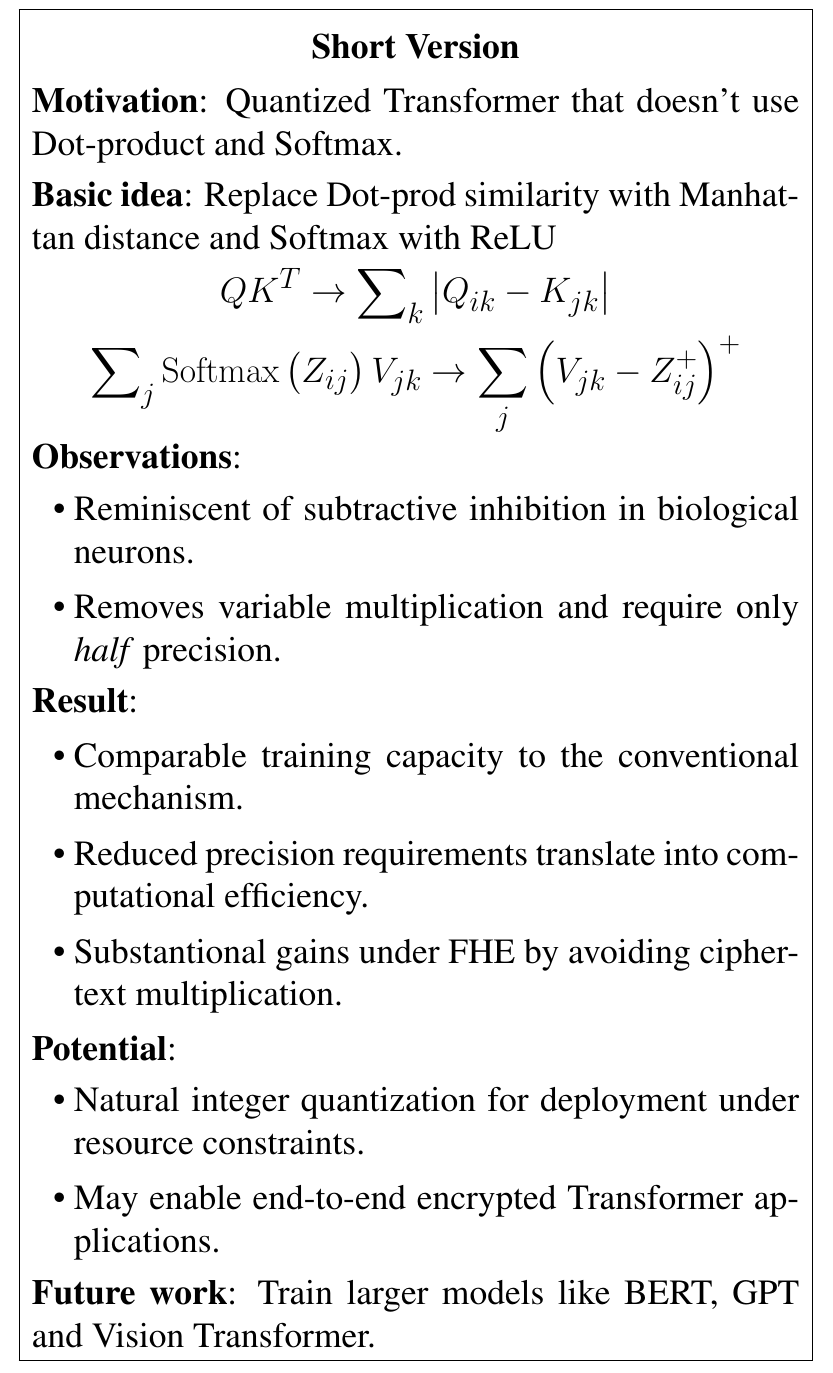
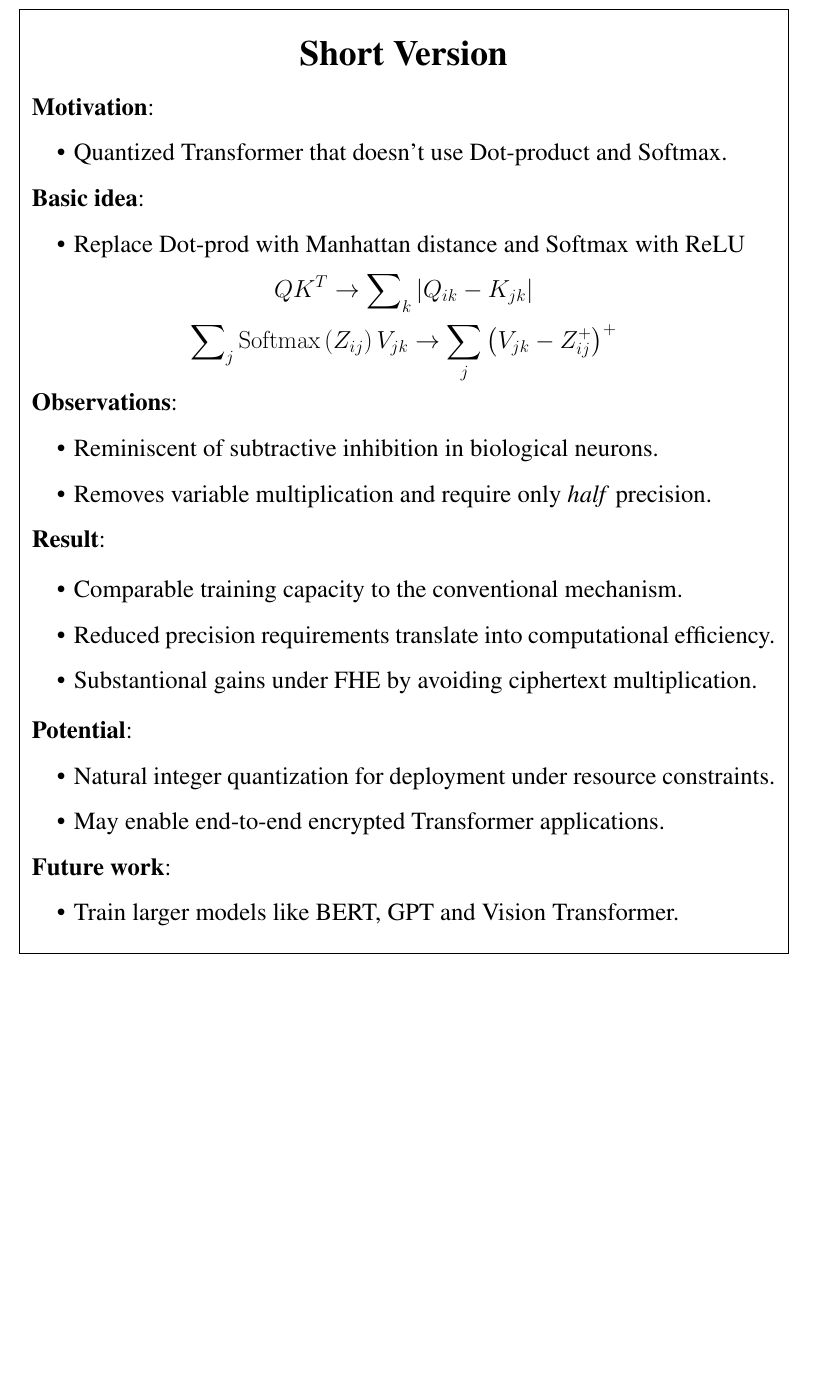
Before and after one commit to rickardbrannvall/AAAI2024_PrintPoster, a LaTeX book (main.tex): part of the page, cut so that both start at the same text, the shorter picture padded with empty space. Compiled offline with pdfLaTeX.

Commit message:
Updates from Overleaf

```diff
--- a/main.tex
+++ b/main.tex
@@ -1,8 +1,8 @@
 
 \documentclass[12pt,oneside]{book}
 
-%\usepackage[a4paper,margin=1cm,nohead,foot=0.5cm]{geometry}
-\usepackage[legalpaper,margin=1cm,nohead,foot=0.5cm]{geometry}
+\usepackage[a4paper,margin=1cm,nohead,foot=0.5cm]{geometry}
+%\usepackage[legalpaper,margin=1cm,nohead,foot=0.5cm]{geometry}
 
 \usepackage{graphicx}				% For adding images
 \usepackage{float}					% For using float environments
@@ -35,16 +35,20 @@
 \begin{center}
     \Huge \textbf{Short Version}
 \end{center}
-\huge
+\Large
 \noindent
-\textbf{Motivation}: Quantized Transformer that doesn't use Dot-product and Softmax.
-\vspace{0.2cm}
+\textbf{Motivation}: \begin{itemize}
+    \item Quantized Transformer that doesn't use Dot-product and Softmax.
+\end{itemize}
+%\vspace{0.2cm}
 
 \noindent
 \textbf{Basic idea}:
 %Let $u_t = W x_t + U h_{t-1} + b$ and change gated RNNs according to
 %Take Manhattan distance $\left|Q_{ik} - K_{jk}\right|$ instead of Dot-prod, and
-Replace Dot-prod similarity with Manhattan distance and Softmax with ReLU
+\begin{itemize}
+    \item Replace Dot-prod with Manhattan distance and Softmax with ReLU
+\end{itemize}
 \begin{equation*}
 Q K^T \rightarrow \sum\nolimits_{k} \left|Q_{ik} - K_{jk}\right|
 \end{equation*}
@@ -80,7 +84,10 @@ Q K^T \rightarrow \sum\nolimits_{k} \left|Q_{ik} - K_{jk}\right|
 \end{itemize}
 
 \noindent
-\textbf{Future work}: Train larger models like BERT, GPT and Vision Transformer.
+\textbf{Future work}:
+\begin{itemize}
+    \item Train larger models like BERT, GPT and Vision Transformer.
+\end{itemize}
 
 \iffalse
 \begin{figure}[H]
```
Also changed, not shown: AAAI2024_PrintPoster (1).pdf (added), AAAI2024_PrintPoster.pdf (deleted), AAAI2024_PrintPoster2.pdf (deleted).
